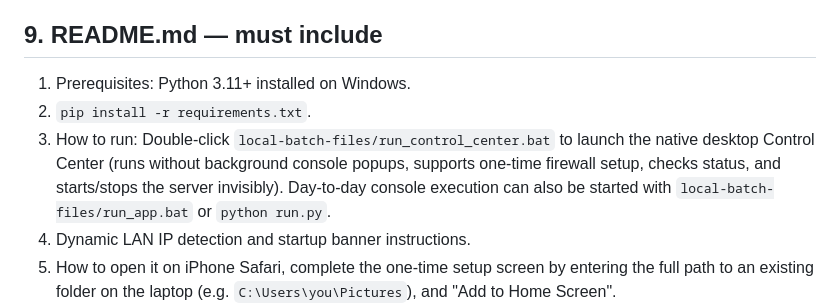
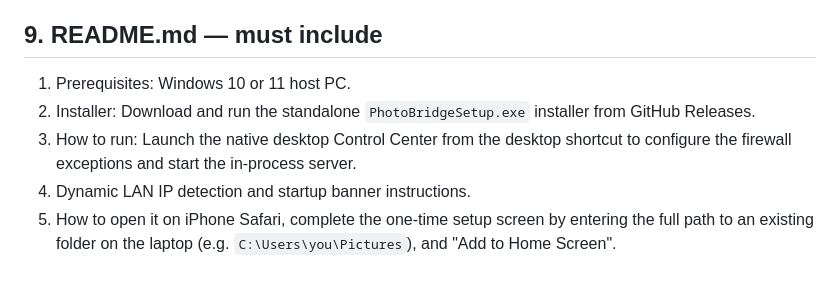
Before and after one commit to animesh2411/my-photos-app, a Markdown page: local-md-files/requirement.md, the part around the change. Drawn GitHub-style; blank space fills up the shorter version.

```diff
--- a/local-md-files/requirement.md
+++ b/local-md-files/requirement.md
@@ -287,9 +287,9 @@ so the phone can reach it over LAN.
 
 ## 9. README.md — must include
 
-1. Prerequisites: Python 3.11+ installed on Windows.
-2. `pip install -r requirements.txt`.
-3. How to run: Double-click `local-batch-files/run_control_center.bat` to launch the native desktop Control Center (runs without background console popups, supports one-time firewall setup, checks status, and starts/stops the server invisibly). Day-to-day console execution can also be started with `local-batch-files/run_app.bat` or `python run.py`.
+1. Prerequisites: Windows 10 or 11 host PC.
+2. Installer: Download and run the standalone `PhotoBridgeSetup.exe` installer from GitHub Releases.
+3. How to run: Launch the native desktop Control Center from the desktop shortcut to configure the firewall exceptions and start the in-process server.
 4. Dynamic LAN IP detection and startup banner instructions.
 5. How to open it on iPhone Safari, complete the one-time setup screen by entering the full path to an existing folder on the laptop (e.g. `C:\Users\you\Pictures`), and "Add to Home Screen".
 6. How to configure the Access PIN locally via the Windows desktop GUI sidebar to protect remote connections.
```
Also changed, not shown: README.md (+9 -9 lines), local-md-files/developer_guide.md (+8 -4 lines).
